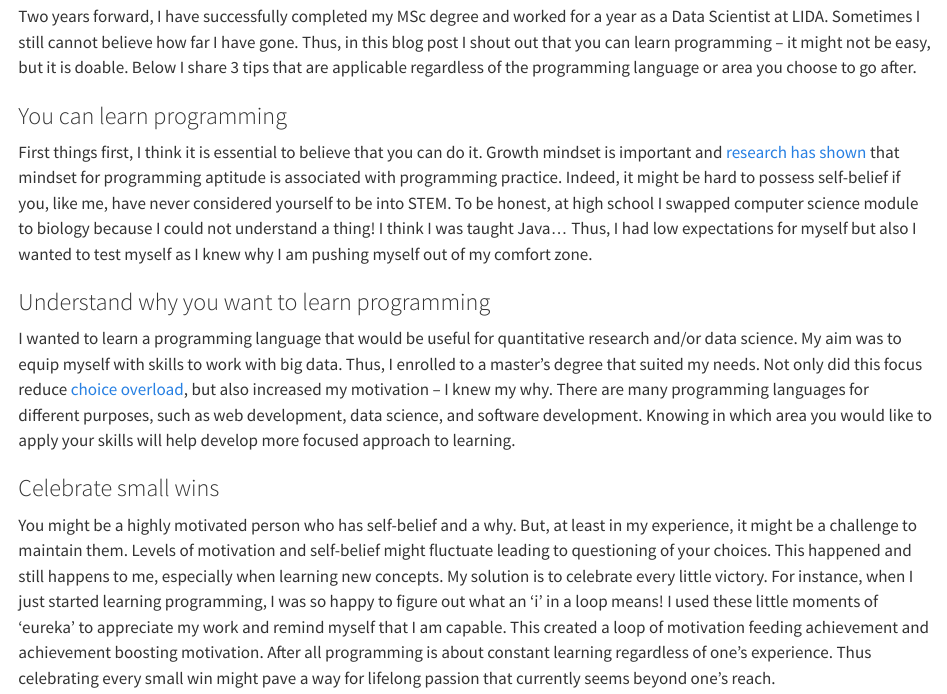
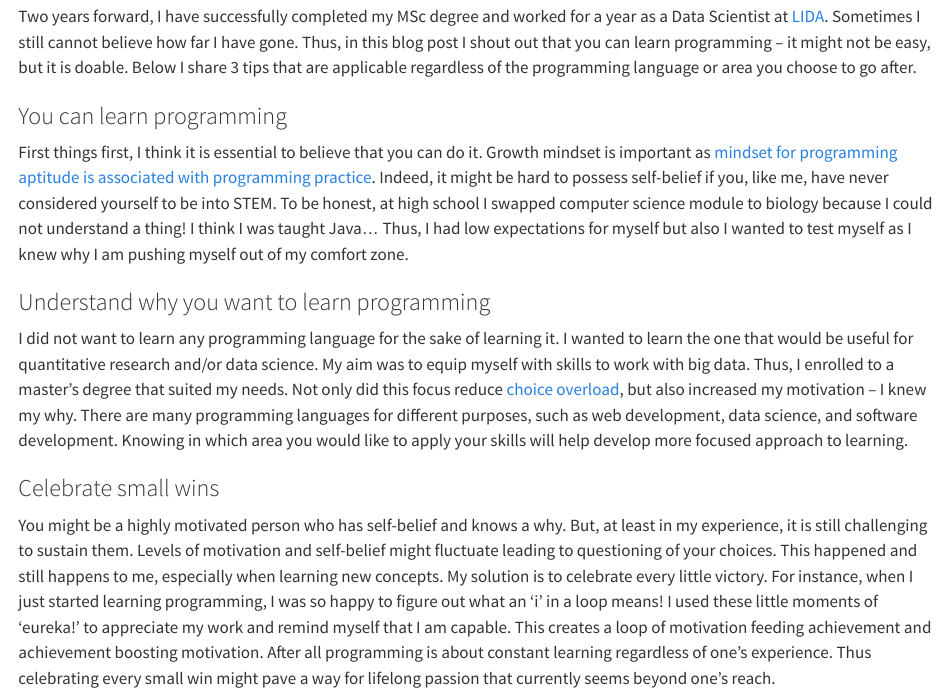
Before and after one commit to GretaTimaite/cv, a Quarto document (applications/student_blogger/blog_post_sample.qmd): the page in a window 1100 px wide, from 300 px down. Rendered offline with R 4.5, knitr and Pandoc in place of Quarto, with nearby package versions.

Commit message:
minor edits

```diff
--- a/applications/student_blogger/blog_post_sample.qmd
+++ b/applications/student_blogger/blog_post_sample.qmd
@@ -9,15 +9,14 @@ In May 2020 I was a soon-to-graduate sociology student at Warwick who realised t
 
-Two years forward, I have successfully completed my MSc degree and worked for a year as a Data Scientist at LIDA. Sometimes I still cannot believe how far I have gone. Thus, in this blog post I shout out that you can learn programming -- it might not be easy, but it is doable. Below I share 3 tips that are applicable regardless of the programming language or area you choose to go after.
+Two years forward, I have successfully completed my MSc degree and worked for a year as a Data Scientist at [LIDA](https://lida.leeds.ac.uk). Sometimes I still cannot believe how far I have gone. Thus, in this blog post I shout out that you can learn programming -- it might not be easy, but it is doable. Below I share 3 tips that are applicable regardless of the programming language or area you choose to go after.
 
 ### You can learn programming
 
-First things first, I think it is essential to believe that you can do it. Growth mindset is important and [research has shown](https://ieeexplore.ieee.org/abstract/document/6662493) that mindset for programming aptitude is associated with programming practice. Indeed, it might be hard to possess self-belief if you, like me, have never considered yourself to be into STEM. To be honest, at high school I swapped computer science module to biology because I could not understand a thing! I think I was taught Java... Thus, I had low expectations for myself but also I wanted to test myself as I knew why I am pushing myself out of my comfort zone.
-
+First things first, I think it is essential to believe that you can do it. Growth mindset is important as [mindset for programming aptitude is associated with programming practice](https://ieeexplore.ieee.org/abstract/document/6662493). Indeed, it might be hard to possess self-belief if you, like me, have never considered yourself to be into STEM. To be honest, at high school I swapped computer science module to biology because I could not understand a thing! I think I was taught Java... Thus, I had low expectations for myself but also I wanted to test myself as I knew why I am pushing myself out of my comfort zone.
 
 ### Understand why you want to learn programming
 
-I wanted to learn a programming language that would be useful for quantitative research and/or data science. My aim was to equip myself with skills to work with big data. Thus, I enrolled to a master's degree that suited my needs. Not only did this focus reduce [choice overload](https://thedecisionlab.com/biases/choice-overload-bias), but also increased my motivation -- I knew my why. There are many programming languages for different purposes, such as web development, data science, and software development. Knowing in which area you would like to apply your skills will help develop more focused approach to learning.
+I did not want to learn any programming language for the sake of learning it. I wanted to learn the one that would be useful for quantitative research and/or data science. My aim was to equip myself with skills to work with big data. Thus, I enrolled to a master's degree that suited my needs. Not only did this focus reduce [choice overload](https://thedecisionlab.com/biases/choice-overload-bias), but also increased my motivation -- I knew my why. There are many programming languages for different purposes, such as web development, data science, and software development. Knowing in which area you would like to apply your skills will help develop more focused approach to learning.
 
 ### Celebrate small wins
 
-You might be a highly motivated person who has self-belief and a why. But, at least in my experience, it might be a challenge to maintain them. Levels of motivation and self-belief might fluctuate leading to questioning of your choices. This happened and still happens to me, especially when learning new concepts. My solution is to celebrate every little victory. For instance, when I just started learning programming, I was so happy to figure out what an 'i' in a loop means! I used these little moments of 'eureka' to appreciate my work and remind myself that I am capable. This created a loop of motivation feeding achievement and achievement boosting motivation. After all programming is about constant learning regardless of one's experience. Thus celebrating every small win might pave a way for lifelong passion that currently seems beyond one's reach.
+You might be a highly motivated person who has self-belief and knows a why. But, at least in my experience, it is still challenging to sustain them. Levels of motivation and self-belief might fluctuate leading to questioning of your choices. This happened and still happens to me, especially when learning new concepts. My solution is to celebrate every little victory. For instance, when I just started learning programming, I was so happy to figure out what an 'i' in a loop means! I used these little moments of 'eureka!' to appreciate my work and remind myself that I am capable. This creates a loop of motivation feeding achievement and achievement boosting motivation. After all programming is about constant learning regardless of one's experience. Thus celebrating every small win might pave a way for lifelong passion that currently seems beyond one's reach.
```
Also changed, not shown: applications/student_blogger/blog_post_sample.qmd (2 more changed lines).
